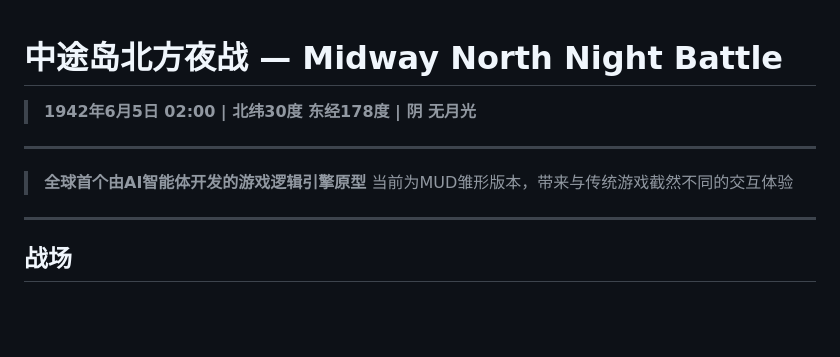
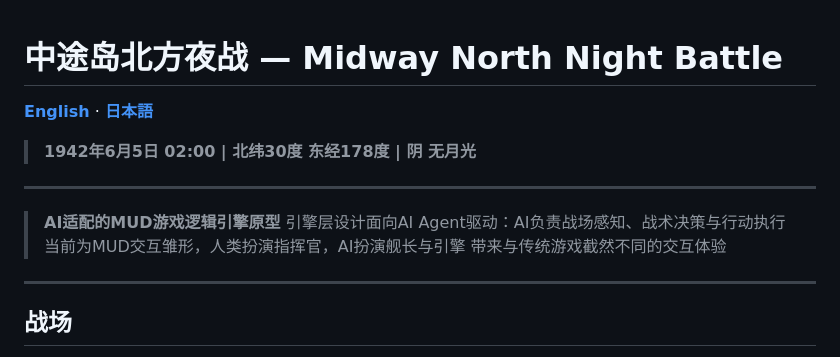
Before and after one commit to eluckydog/WWII-NAVAL-MIDWAY-MUD, a Markdown page: README.md, the part around the change. Rendered like a GitHub page; blank space fills up the shorter version.

```diff
--- a/README.md
+++ b/README.md
@@ -1,11 +1,15 @@
 # 中途岛北方夜战 — Midway North Night Battle
+
+[**English**](README.en.md) · [**日本語**](README.jp.md)
 
 > **1942年6月5日 02:00 | 北纬30度 东经178度 | 阴 无月光**
 
 ---
 
-> **全球首个由AI智能体开发的游戏逻辑引擎原型**
-> 当前为MUD雏形版本，带来与传统游戏截然不同的交互体验
+> **AI适配的MUD游戏逻辑引擎原型**
+> 引擎层设计面向AI Agent驱动：AI负责战场感知、战术决策与行动执行
+> 当前为MUD交互雏形，人类扮演指挥官，AI扮演舰长与引擎
+> 带来与传统游戏截然不同的交互体验
 
 ---
 
```
Also changed, not shown: README.en.md (+6 -2 lines), README.jp.md (+6 -2 lines).
